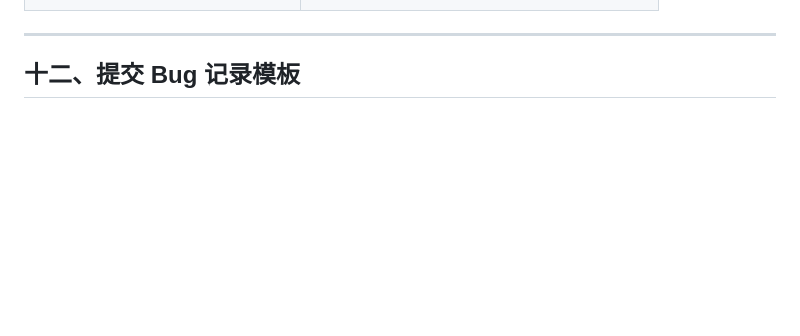
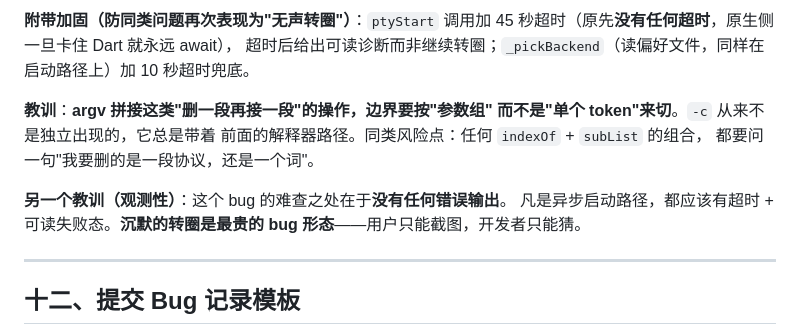
Before and after one commit to haothtrteen/FOAIDE, a Markdown page: dev-handbook/04-常见Bug与解决方案.md, the part around one of its changes. GitHub-like rendering; blank space fills up the shorter version.

```diff
--- a/dev-handbook/04-常见Bug与解决方案.md
+++ b/dev-handbook/04-常见Bug与解决方案.md
@@ -1782,3 +1877,17 @@ onScaleUpdate: (d) {
+**附带加固（防同类问题再次表现为"无声转圈"）**：`ptyStart` 调用加
+45 秒超时（原先**没有任何超时**，原生侧一旦卡住 Dart 就永远 await），
+超时后给出可读诊断而非继续转圈；`_pickBackend`（读偏好文件，同样在
+启动路径上）加 10 秒超时兜底。
+
+**教训**：**argv 拼接这类"删一段再接一段"的操作，边界要按"参数组"
+而不是"单个 token"来切**。`-c` 从来不是独立出现的，它总是带着
+前面的解释器路径。同类风险点：任何 `indexOf` + `subList` 的组合，
+都要问一句"我要删的是一段协议，还是一个词"。
+
+**另一个教训（观测性）**：这个 bug 的难查之处在于**没有任何错误输出**。
+凡是异步启动路径，都应该有超时 + 可读失败态。**沉默的转圈是最贵的
+bug 形态**——用户只能截图，开发者只能猜。
+
 ---
 
 ## 十二、提交 Bug 记录模板
```
Also changed, not shown: other parts of dev-handbook/04-常见Bug与解决方案.md (+95 -0 lines).
